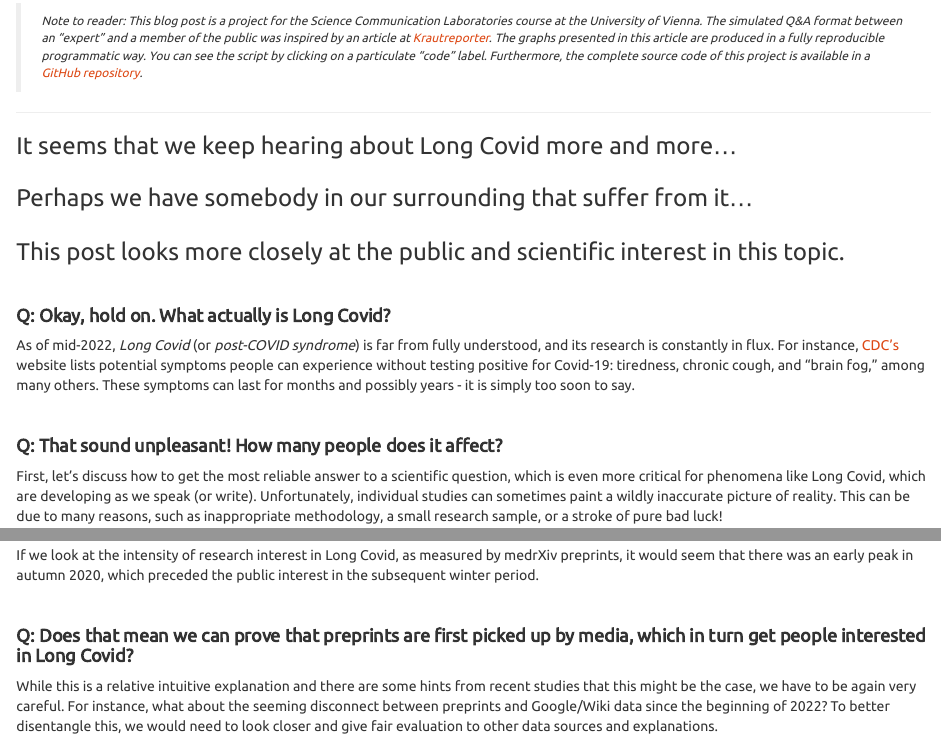
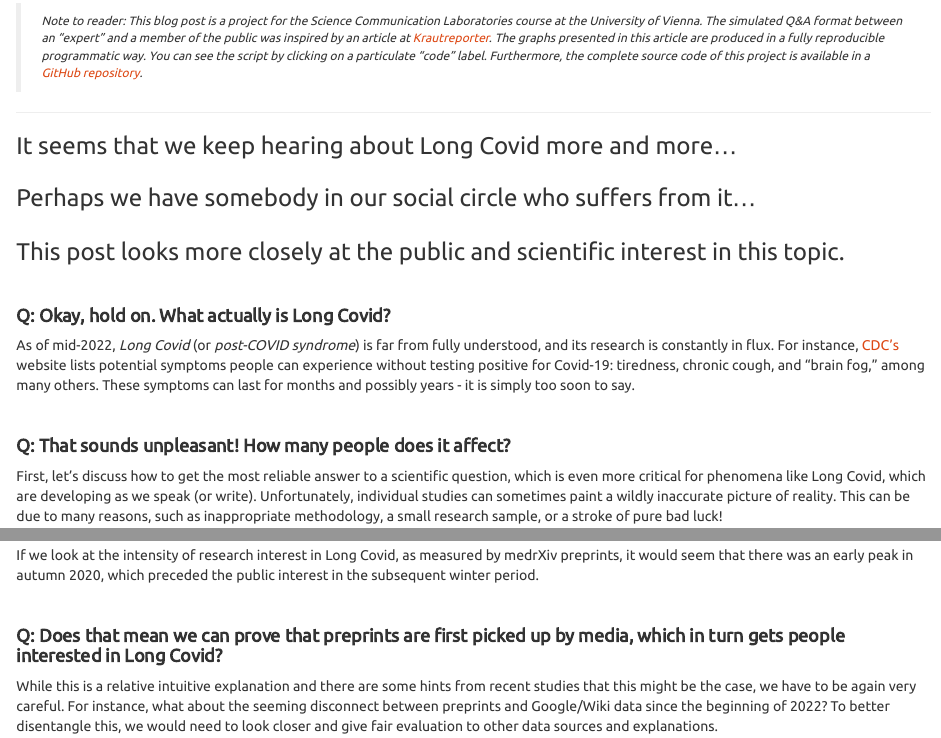
Before and after one commit to opop999/sci_comm_long_covid, an R Markdown document (index.Rmd): the page in a window 1100 px wide, from 950 px down, and a second part further down, joined at a grey line. Rendered offline with R 4.5, knitr and Pandoc, with nearby package versions; some code elsewhere in the file could not run offline.

Commit message:
fix: edit errors in text

```diff
--- a/index.Rmd
+++ b/index.Rmd
@@ -233,7 +233,7 @@ plt.axis("off")
 
 ***
 
-### It seems that we keep hearing about Long Covid more and more... <br><br> Perhaps we have somebody in our surrounding that suffer from it... <br><br> This post looks more closely at the public and scientific interest in this topic.
+### It seems that we keep hearing about Long Covid more and more... <br><br> Perhaps we have somebody in our social circle who suffers from it... <br><br> This post looks more closely at the public and scientific interest in this topic.
 
 <br>
 
@@ -243,7 +243,7 @@ As of mid-2022, *Long Covid* (or *post-COVID syndrome*) is far from fully unders
 
 <br>
 
-#### **Q: That sound unpleasant! How many people does it affect?**
+#### **Q: That sounds unpleasant! How many people does it affect?**
 
 First, let's discuss how to get the most reliable answer to a scientific question, which is even more critical for phenomena like Long Covid, which are developing as we speak (or write). Unfortunately, individual studies can sometimes paint a wildly inaccurate picture of reality. This can be due to many reasons, such as inappropriate methodology, a small research sample, or a stroke of pure bad luck!
 
@@ -427,7 +427,7 @@ If we look at the intensity of research interest in Long Covid, as measured by m
 
 <br>
 
-#### **Q: Does that mean we can prove that preprints are first picked up by media, which in turn get people interested in Long Covid?**
+#### **Q: Does that mean we can prove that preprints are first picked up by media, which in turn gets people interested in Long Covid?**
 
 While this is a relative intuitive explanation and there are some hints from recent studies that this might be the case, we have to be again very careful.
 For instance, what about the seeming disconnect between preprints and Google/Wiki data since the beginning of 2022? To better disentangle this, we would need to look closer and give fair evaluation to other data sources and explanations.
```
